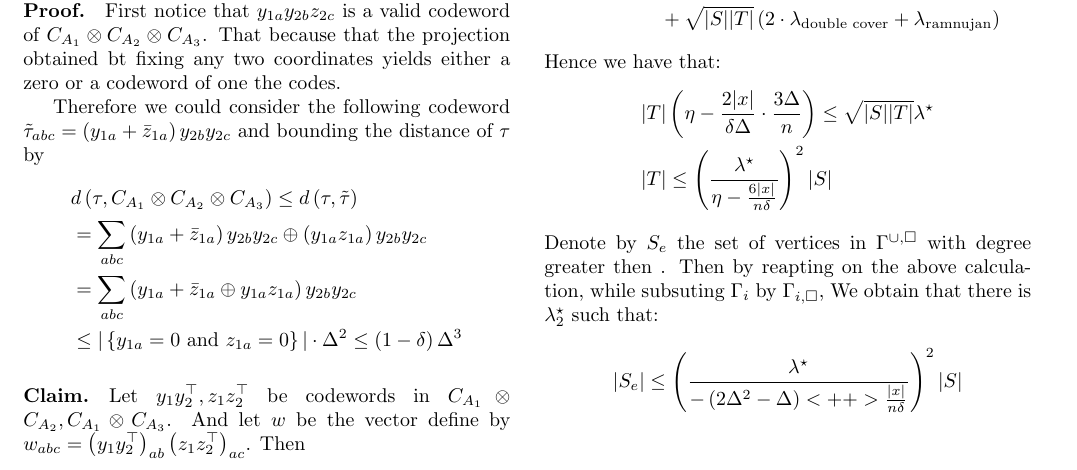
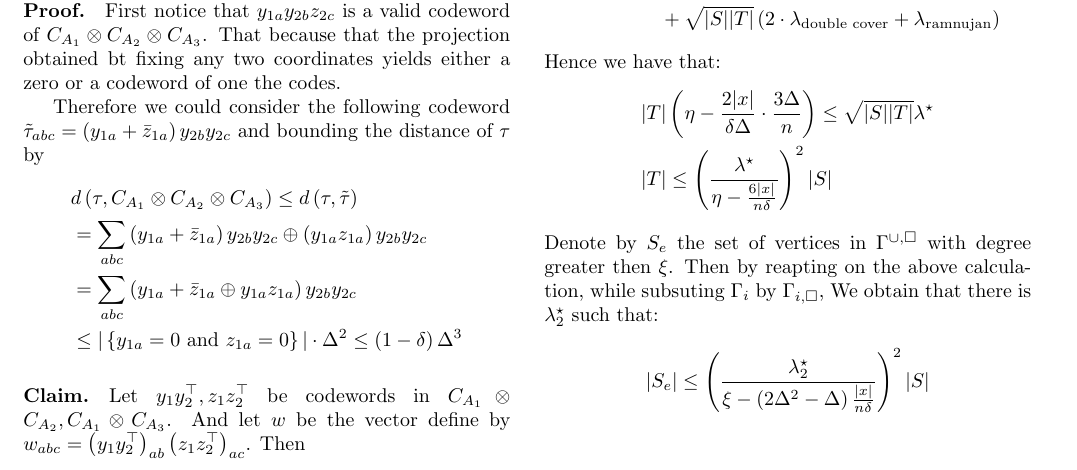
Before and after one commit to dudupo/Academic, a LaTeX document (projects/NLTES_project/ltc.tex): part of page 2 of 2, cut so that both start at the same text. The pictures show the PDF file projects/pdfs/ltc.pdf that the author committed with the source.

Commit message:
compiling -Mon Sep  5 01:41:26 PM IDT 2022

```diff
--- a/projects/NLTES_project/ltc.tex
+++ b/projects/NLTES_project/ltc.tex
@@ -226,10 +226,10 @@
 	& |T| \le \left(\frac{\lambda^{\star}}{\eta - \frac{6|x|}{n \delta}}\right)^{2}|S|
       \end{split}
     \end{equation*}
-    Denote by $S_e$ the set of vertices in $\Guq$ with degree greater then $\zi$. Then by reapting on the above calculation, while subsuting $\Gamma_{i}$ by $\Gamma_{i, \square}$, We obtain that there is $\lambda^{\star}_{2}$ such that:
+    Denote by $S_{e}$ the set of vertices in $\Guq$ with degree greater then $\xi$. Then by reapting on the above calculation, while subsuting $\Gamma_{i}$ by $\Gamma_{i, \square}$, We obtain that there is $\lambda^{\star}_{2}$ such that:
      \begin{equation*}
       \begin{split}
-	& |S_{e}| \le \left(\frac{\lambda^{\star}}{\zi - \left(2\Delta^{2} - \Delta  \right)<++>\frac{|x|}{n \delta}}\right)^{2}|S|
+	& |S_{e}| \le \left(\frac{\lambda^{\star}_{2}}{\xi - \left(2\Delta^{2} - \Delta  \right)\frac{|x|}{n \delta}}\right)^{2}|S|
       \end{split}
     \end{equation*}
 
```
Also changed, not shown: projects/pdfs/ltc.pdf.
